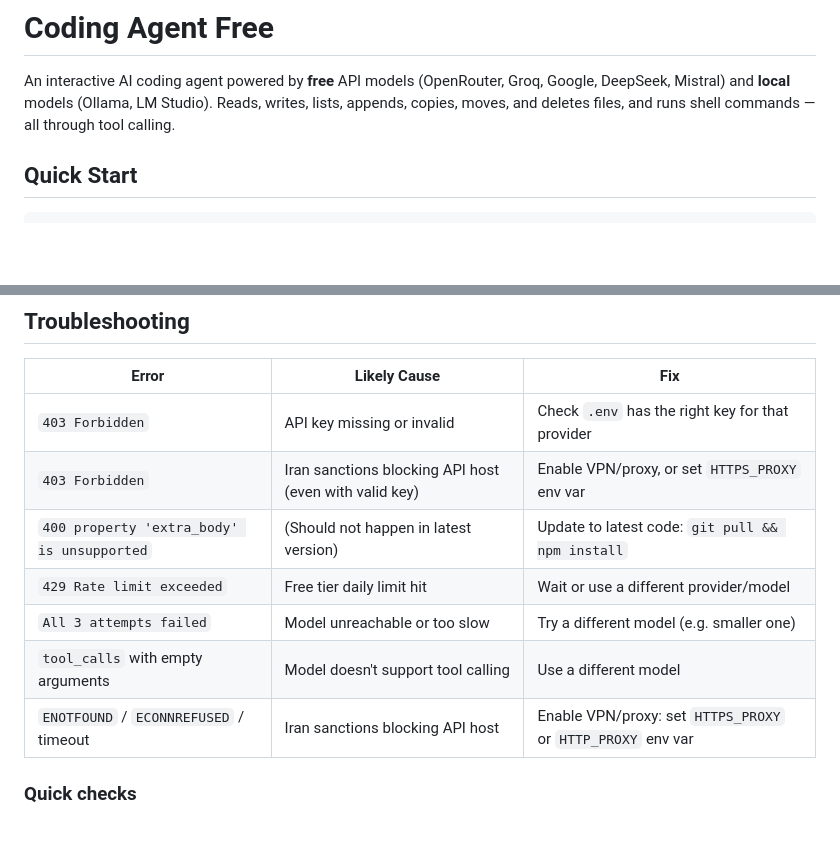
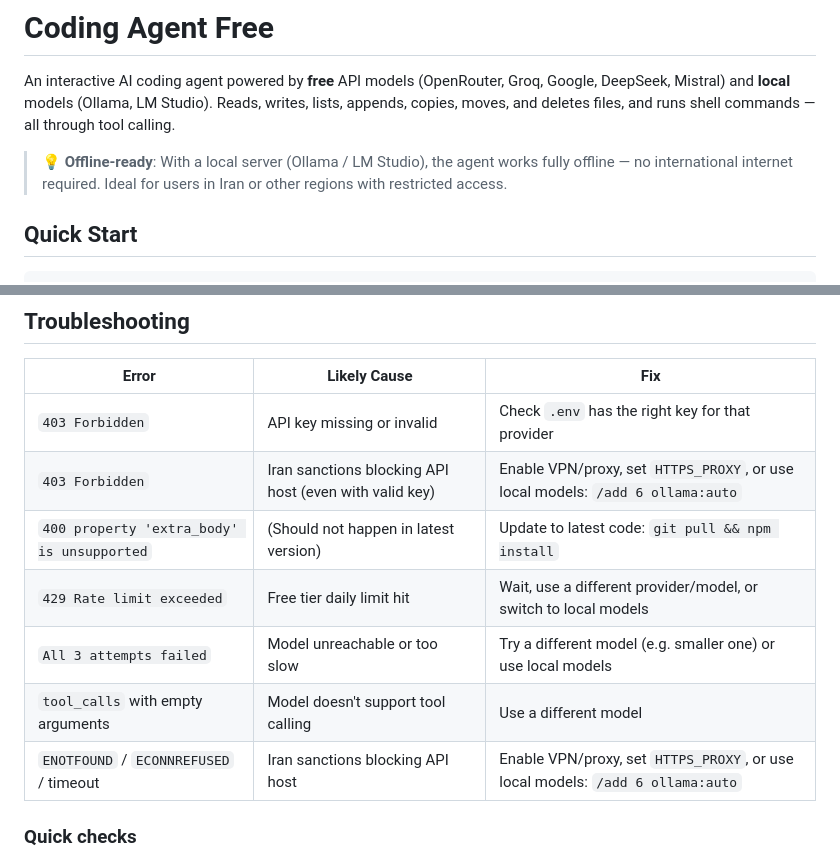
Before and after one commit to maz557/coding-agent-free, a Markdown page: README.md, 2 parts joined by grey strips. Rendered like a GitHub page; blank space fills up the shorter version.

Commit message:
Highlight offline/local model advantage for restricted regions

```diff
--- a/README.md
+++ b/README.md
@@ -1,6 +1,8 @@
 # Coding Agent Free
 
 An interactive AI coding agent powered by **free** API models (OpenRouter, Groq, Google, DeepSeek, Mistral) and **local** models (Ollama, LM Studio). Reads, writes, lists, appends, copies, moves, and deletes files, and runs shell commands — all through tool calling.
+
+> 💡 **Offline-ready**: With a local server (Ollama / LM Studio), the agent works fully offline — no international internet required. Ideal for users in Iran or other regions with restricted access.
 
 ## Quick Start
 
@@ -247,12 +249,12 @@ Agent: demo/hello.py  ...
 | Error | Likely Cause | Fix |
 |-------|-------------|-----|
 | `403 Forbidden` | API key missing or invalid | Check `.env` has the right key for that provider |
-| `403 Forbidden` | Iran sanctions blocking API host (even with valid key) | Enable VPN/proxy, or set `HTTPS_PROXY` env var |
+| `403 Forbidden` | Iran sanctions blocking API host (even with valid key) | Enable VPN/proxy, set `HTTPS_PROXY`, or use local models: `/add 6 ollama:auto` |
 | `400 property 'extra_body' is unsupported` | (Should not happen in latest version) | Update to latest code: `git pull && npm install` |
-| `429 Rate limit exceeded` | Free tier daily limit hit | Wait or use a different provider/model |
-| `All 3 attempts failed` | Model unreachable or too slow | Try a different model (e.g. smaller one) |
+| `429 Rate limit exceeded` | Free tier daily limit hit | Wait, use a different provider/model, or switch to local models |
+| `All 3 attempts failed` | Model unreachable or too slow | Try a different model (e.g. smaller one) or use local models |
 | `tool_calls` with empty arguments | Model doesn't support tool calling | Use a different model |
-| `ENOTFOUND` / `ECONNREFUSED` / timeout | Iran sanctions blocking API host | Enable VPN/proxy: set `HTTPS_PROXY` or `HTTP_PROXY` env var |
+| `ENOTFOUND` / `ECONNREFUSED` / timeout | Iran sanctions blocking API host | Enable VPN/proxy, set `HTTPS_PROXY`, or use local models: `/add 6 ollama:auto` |
 
 ### Quick checks
 - `/list-providers` — shows which API keys are configured
```
